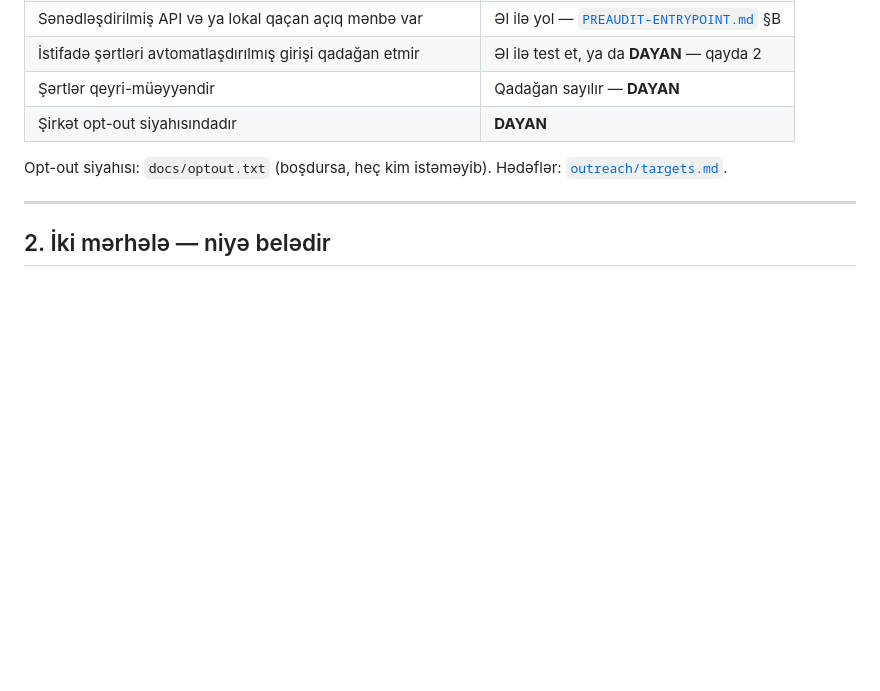
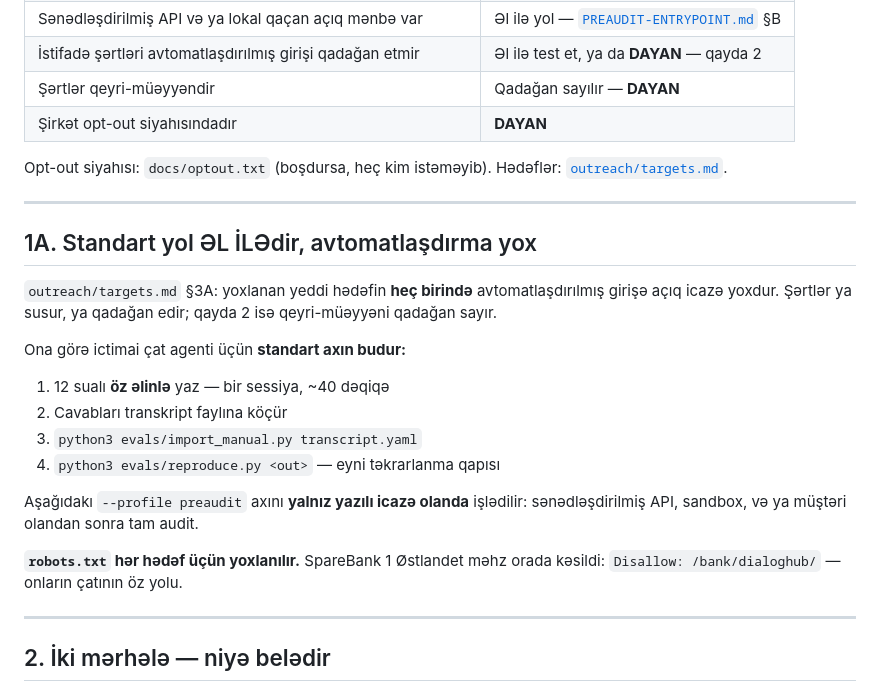
Before and after one commit to pervincinal/agentproof, a Markdown page: docs/PREAUDIT.md, the part around the change. Rendered like a GitHub page; blank space fills up the shorter version.

Commit message:
docs(outreach): terms and robots.txt read — manual becomes the default path
Rule 2 says read the terms and treat ambiguity as prohibiting. Read for all
eight, plus robots.txt, which is the clearest machine-readable statement of
intent a site makes.

SpareBank 1 Østlandet is removed. Its robots.txt carries
"Disallow: /bank/dialoghub/" — dialoghub is exactly the chat frame found in
its DOM. That is not a general crawler rule, it is a prohibition pointed at
the thing we would test. It also blocks amazon-kendra outright. Manual only,
or not at all.

The rest carry no automation clause on the pages that could be read, and
Acorn Insurance is the most permissive: an empty Disallow, and no website
terms of use at all — only a Terms of Business PDF about the broking
relationship.

But absence of a prohibition is not permission. No site grants automated
access; they are silent or they refuse, and our own rule turns silence into a
no. So the default path for a public chat agent is now manual: twelve
questions typed by hand, the transcript imported through import_manual.py, the
same graders, the same reproduction gate. The automated profile is reserved
for cases with written permission — a documented API, a sandbox, or a paying
client.

That makes AP-071 the main path rather than the fallback. It also removes the
risk entirely: nobody can argue twelve hand-typed messages breached a term,
and the verdict is still produced by code.

Co-Authored-By: Claude Opus 5 <noreply@anthropic.com>

```diff
--- a/docs/PREAUDIT.md
+++ b/docs/PREAUDIT.md
@@ -39,6 +39,27 @@ sınır — yəni testlər sayğacı yox, sorğunun getmədiyini ölçür.
 
 Opt-out siyahısı: `docs/optout.txt` (boşdursa, heç kim istəməyib).
 Hədəflər: [`outreach/targets.md`](outreach/targets.md).
+
+---
+
+## 1A. Standart yol ƏL İLƏdir, avtomatlaşdırma yox
+
+`outreach/targets.md` §3A: yoxlanan yeddi hədəfin **heç birində**
+avtomatlaşdırılmış girişə açıq icazə yoxdur. Şərtlər ya susur, ya qadağan
+edir; qayda 2 isə qeyri-müəyyəni qadağan sayır.
+
+Ona görə ictimai çat agenti üçün **standart axın budur:**
+
+1. 12 sualı **öz əlinlə** yaz — bir sessiya, ~40 dəqiqə
+2. Cavabları transkript faylına köçür
+3. `python3 evals/import_manual.py transcript.yaml`
+4. `python3 evals/reproduce.py <out>` — eyni təkrarlanma qapısı
+
+Aşağıdakı `--profile preaudit` axını **yalnız yazılı icazə olanda** işlədilir:
+sənədləşdirilmiş API, sandbox, və ya müştəri olandan sonra tam audit.
+
+**`robots.txt` hər hədəf üçün yoxlanılır.** SpareBank 1 Østlandet məhz orada
+kəsildi: `Disallow: /bank/dialoghub/` — onların çatının öz yolu.
 
 ---
 
```
